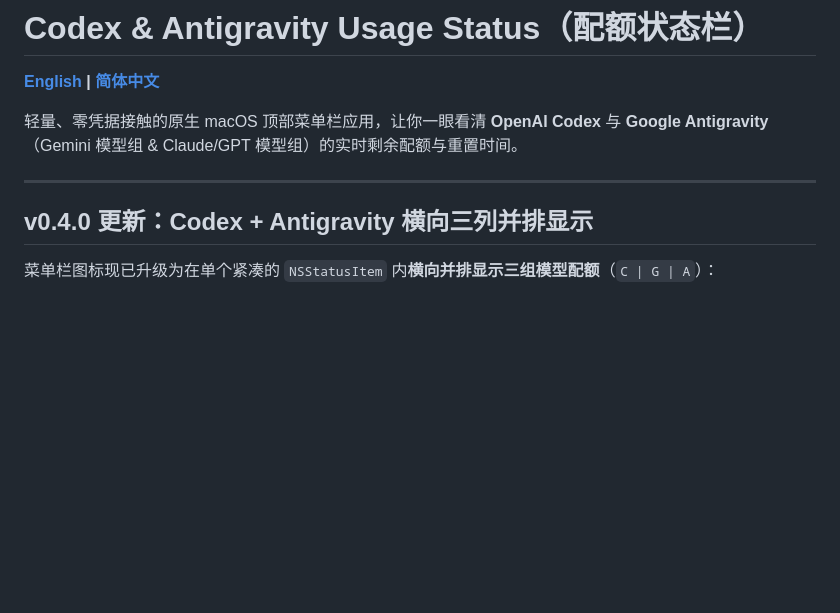
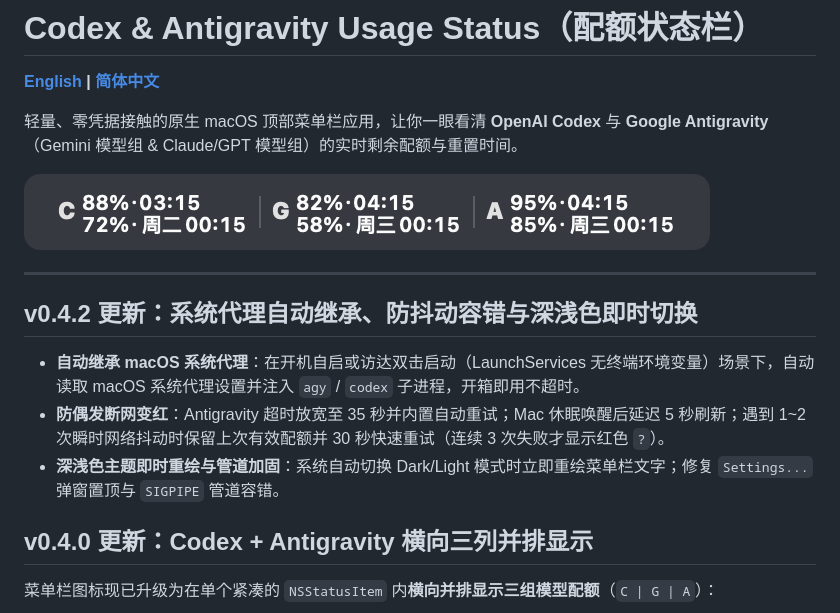
Before and after one commit to FengXiaohub/codex-usage-status, a Markdown page: README.zh-CN.md, the part around the change. Drawn GitHub-style; pictures changed too: docs/assets/menu-bar-3col.png (added); blank space fills up the shorter version.

```diff
--- a/README.zh-CN.md
+++ b/README.zh-CN.md
@@ -4,7 +4,15 @@
 
 轻量、零凭据接触的原生 macOS 顶部菜单栏应用，让你一眼看清 **OpenAI Codex** 与 **Google Antigravity**（Gemini 模型组 & Claude/GPT 模型组）的实时剩余配额与重置时间。
 
+![Codex & Antigravity 顶部菜单栏横向三列效果图](docs/assets/menu-bar-3col.png)
+
 ---
+
+## v0.4.2 更新：系统代理自动继承、防抖动容错与深浅色即时切换
+
+- **自动继承 macOS 系统代理**：在开机自启或访达双击启动（LaunchServices 无终端环境变量）场景下，自动读取 macOS 系统代理设置并注入 `agy` / `codex` 子进程，开箱即用不超时。
+- **防偶发断网变红**：Antigravity 超时放宽至 35 秒并内置自动重试；Mac 休眠唤醒后延迟 5 秒刷新；遇到 1~2 次瞬时网络抖动时保留上次有效配额并 30 秒快速重试（连续 3 次失败才显示红色 `?`）。
+- **深浅色主题即时重绘与管道加固**：系统自动切换 Dark/Light 模式时立即重绘菜单栏文字；修复 `Settings...` 弹窗置顶与 `SIGPIPE` 管道容错。
 
 ## v0.4.0 更新：Codex + Antigravity 横向三列并排显示
 
```
Also changed, not shown: README.md (+8 -0 lines).
